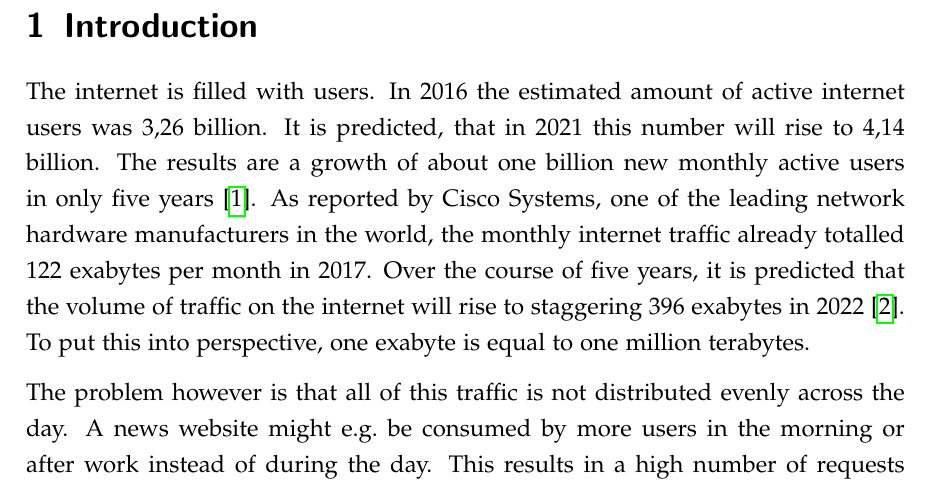
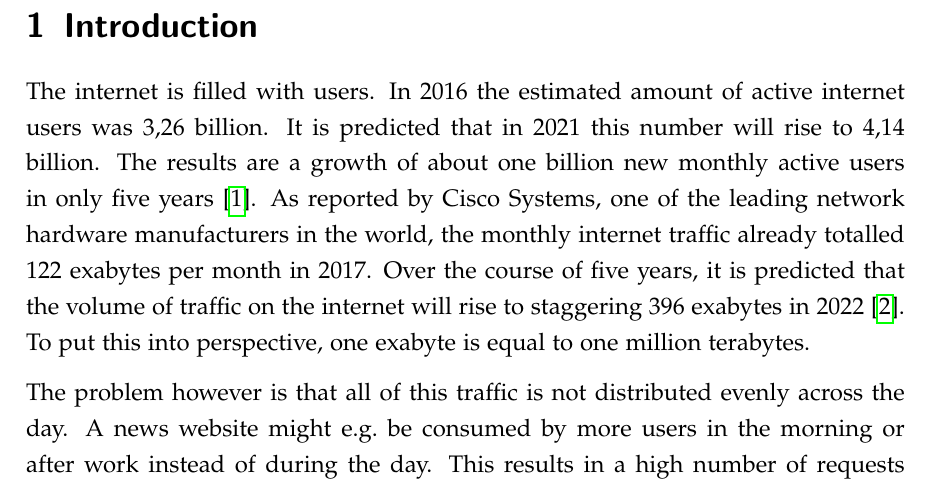
Before and after one commit to mariuskiessling/bachelor-thesis, a LaTeX paper (main.tex, which reads chapters/introduction/intro.tex): part of page 11 of 56, cut so that both start at the same text. Compiled offline with pdfLaTeX.

Commit message:
Fix punctuation mistake in introduction

```diff
--- a/chapters/introduction/intro.tex
+++ b/chapters/introduction/intro.tex
@@ -1,7 +1,7 @@
 %! TEX root = ../../main.tex
 
 The internet is filled with users. In 2016 the estimated amount of active
-internet users was 3,26 billion. It is predicted, that in 2021 this number will
+internet users was 3,26 billion. It is predicted that in 2021 this number will
 rise to 4,14 billion. The results are a growth of about one billion new monthly
 active users in only five years
 \autocite{eMarketerAnzahlderInternetnutzer2017}. As reported by Cisco Systems,
```
